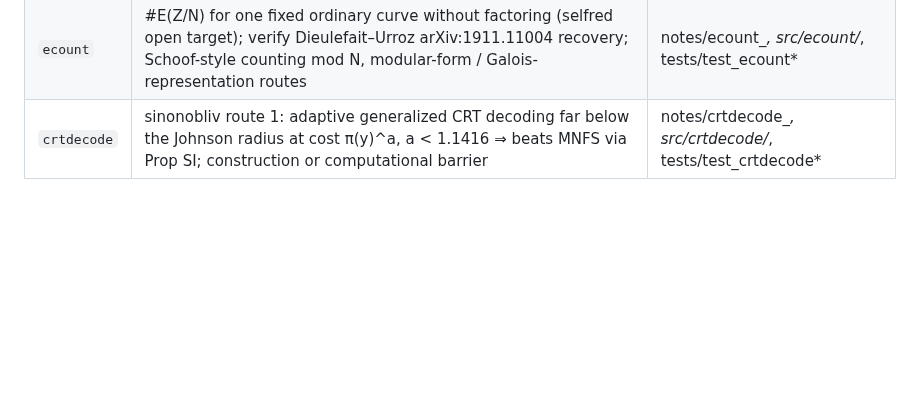
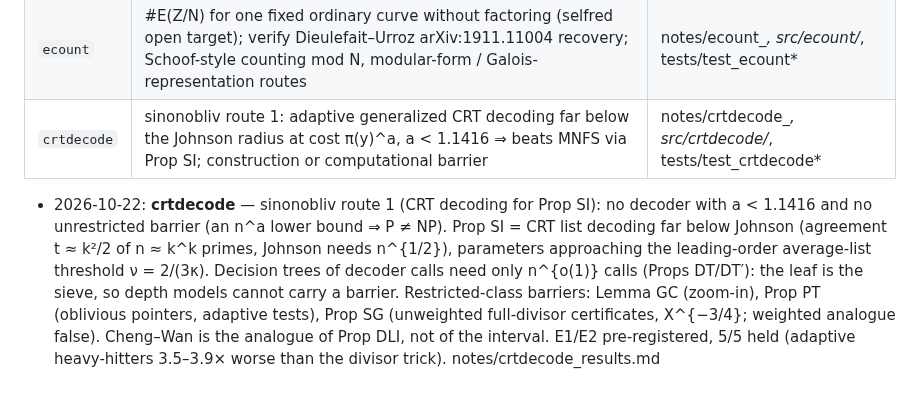
Before and after one commit to kasper0406/factoring-connection, a Markdown page: STATUS.md, the part around the change. Drawn GitHub-style; blank space fills up the shorter version.

Commit message:
STATUS: crtdecode line
Co-Authored-By: Claude Opus 5.5 <noreply@anthropic.com>

```diff
--- a/STATUS.md
+++ b/STATUS.md
@@ -277,3 +277,4 @@ Agents commit LOCALLY only; the orchestrator pushes.
 | `dsr` | Hypothesis DSR (zroute §5.1): deterministic construction of B-smooth u, v ≤ N³ and small w with u ≡ q^H·w·v (mod N), uniformly in N ⇒ (ERH) deterministic L[1/2] factoring; incl. smooth-compression and DS-T variants | notes/dsr_*, src/dsr/*, tests/test_dsr* |
 | `ecount` | #E(Z/N) for one fixed ordinary curve without factoring (selfred open target); verify Dieulefait–Urroz arXiv:1911.11004 recovery; Schoof-style counting mod N, modular-form / Galois-representation routes | notes/ecount_*, src/ecount/*, tests/test_ecount* |
 | `crtdecode` | sinonobliv route 1: adaptive generalized CRT decoding far below the Johnson radius at cost π(y)^a, a < 1.1416 ⇒ beats MNFS via Prop SI; construction or computational barrier | notes/crtdecode_*, src/crtdecode/*, tests/test_crtdecode* |
+- 2026-10-22: **crtdecode** — sinonobliv route 1 (CRT decoding for Prop SI): no decoder with a < 1.1416 and no unrestricted barrier (an n^a lower bound ⇒ P ≠ NP). Prop SI = CRT list decoding far below Johnson (agreement t ≈ k²/2 of n ≈ k^k primes, Johnson needs n^{1/2}), parameters approaching the leading-order average-list threshold ν = 2/(3κ). Decision trees of decoder calls need only n^{o(1)} calls (Props DT/DT′): the leaf is the sieve, so depth models cannot carry a barrier. Restricted-class barriers: Lemma GC (zoom-in), Prop PT (oblivious pointers, adaptive tests), Prop SG (unweighted full-divisor certificates, X^{−3/4}; weighted analogue false). Cheng–Wan is the analogue of Prop DLI, not of the interval. E1/E2 pre-registered, 5/5 held (adaptive heavy-hitters 3.5–3.9× worse than the divisor trick). notes/crtdecode_results.md
```
